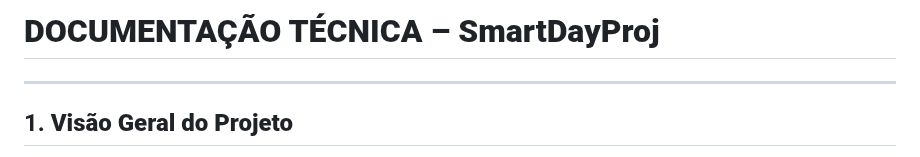
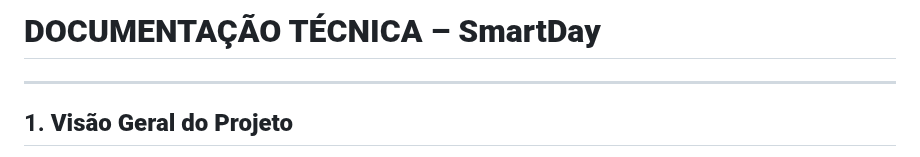
Before and after one commit to Ullian-Pirana/Smart-Day--TCC-, a Markdown page: README.md, the part around the change. GitHub-like rendering.

```diff
--- a/README.md
+++ b/README.md
@@ -1,4 +1,4 @@
-# **DOCUMENTAÇÃO TÉCNICA – SmartDayProj**
+# **DOCUMENTAÇÃO TÉCNICA – SmartDay**
 
 ---
 
```
